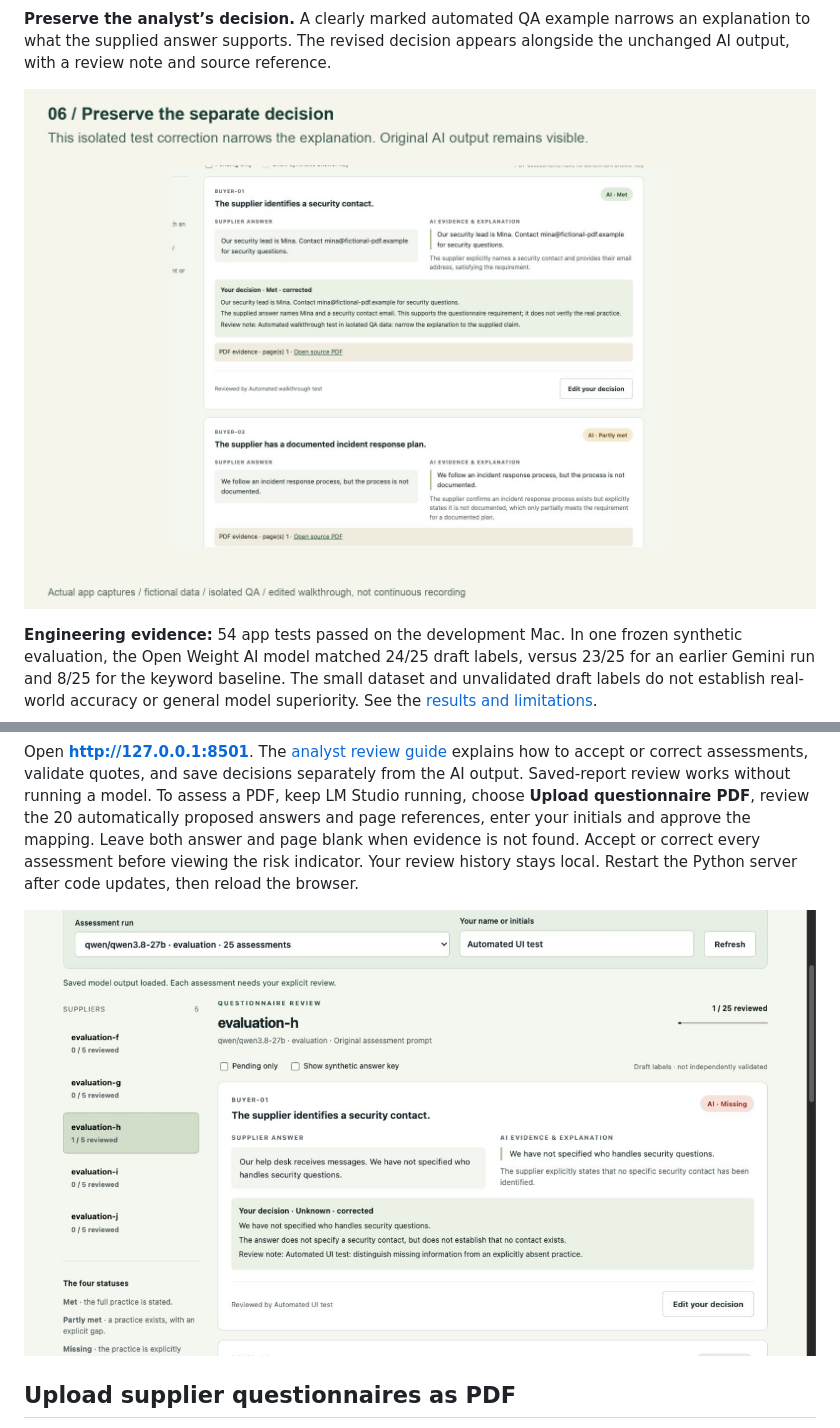
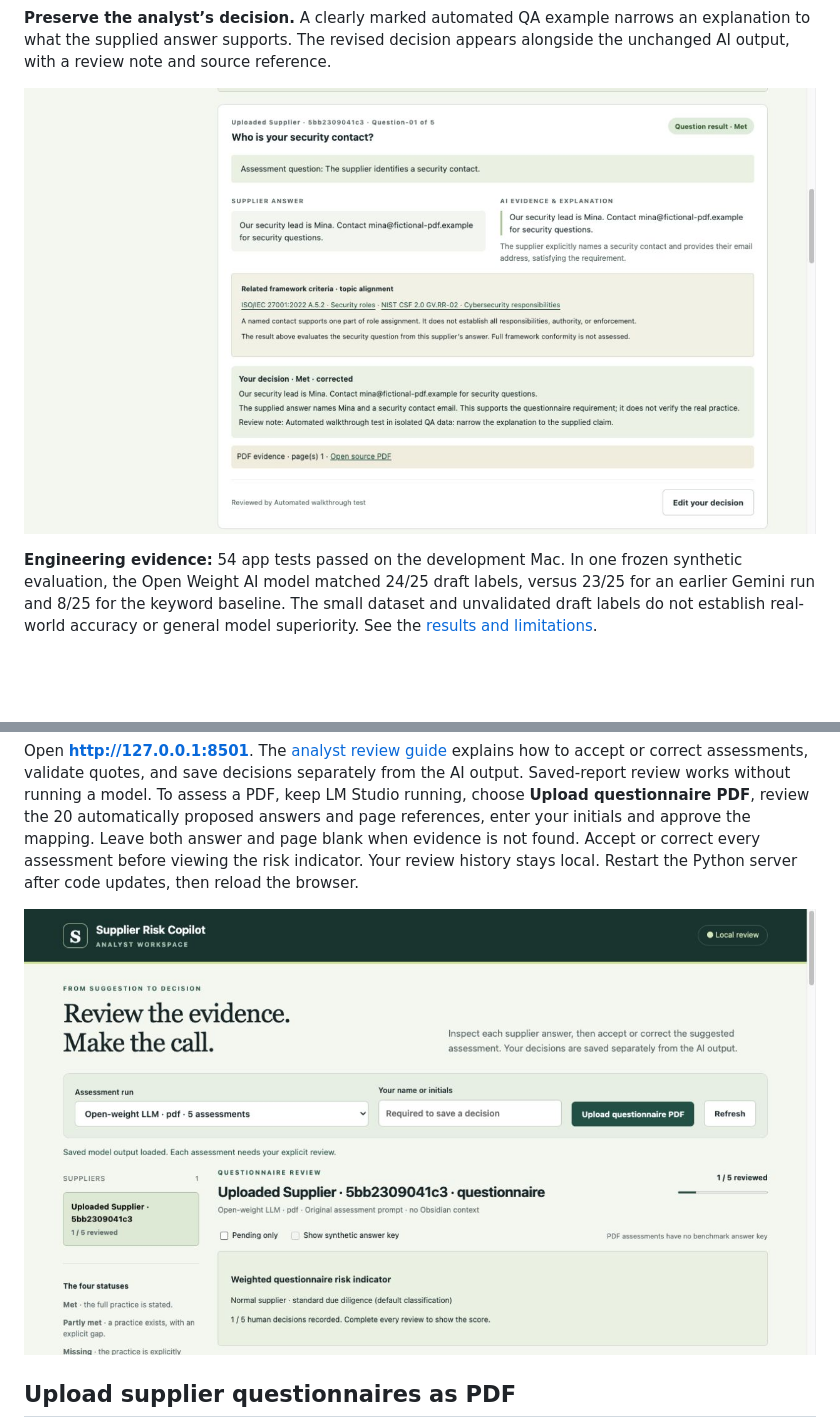
Before and after one commit to lkykor77/supplier_risk_AI_copilot, a Markdown page: README.md, 2 parts joined by grey strips. Drawn GitHub-style; pictures changed too: docs/screenshots/analyst-review-questions.png (added), docs/screenshots/reviewer-decision-questions.png (added); blank space fills up the shorter version.

```diff
--- a/README.md
+++ b/README.md
@@ -135,7 +135,7 @@ The Python API serves the local review app. Swift/Node helpers extract PDFs; LM
 
 **Preserve the analyst’s decision.** A clearly marked automated QA example narrows an explanation to what the supplied answer supports. The revised decision appears alongside the unchanged AI output, with a review note and source reference.
 
-![Separate reviewer decision alongside the original AI assessment in the local-app walkthrough](docs/screenshots/reviewer-decision-walkthrough.png)
+![Separate reviewer decision alongside the original AI assessment in the local-app walkthrough](docs/screenshots/reviewer-decision-questions.png)
 
 **Engineering evidence:** 54 app tests passed on the development Mac. In one frozen synthetic evaluation, the Open Weight AI model matched 24/25 draft labels, versus 23/25 for an earlier Gemini run and 8/25 for the keyword baseline. The small dataset and unvalidated draft labels do not establish real-world accuracy or general model superiority. See the [results and limitations](docs/local-integration-results.md).
 
@@ -147,7 +147,7 @@ python3 review_app.py
 
 Open **http://127.0.0.1:8501**. The [analyst review guide](docs/analyst-review.md) explains how to accept or correct assessments, validate quotes, and save decisions separately from the AI output. Saved-report review works without running a model. To assess a PDF, keep LM Studio running, choose **Upload questionnaire PDF**, review the 20 automatically proposed answers and page references, enter your initials and approve the mapping. Leave both answer and page blank when evidence is not found. Accept or correct every assessment before viewing the risk indicator. Your review history stays local. Restart the Python server after code updates, then reload the browser.
 
-![Analyst workspace — isolated automated QA example](docs/screenshots/analyst-review.jpg)
+![Analyst workspace — isolated automated QA example](docs/screenshots/analyst-review-questions.png)
 
 ## Upload supplier questionnaires as PDF
 
```
Also changed, not shown: other parts of README.md (+4 -4 lines), docs/screenshots/pdf-evidence-questions.png (added), docs/screenshots/portfolio-home-questions.png (added), docs/screenshots/public-demo-correction-questions.png (added), 2 other files.
